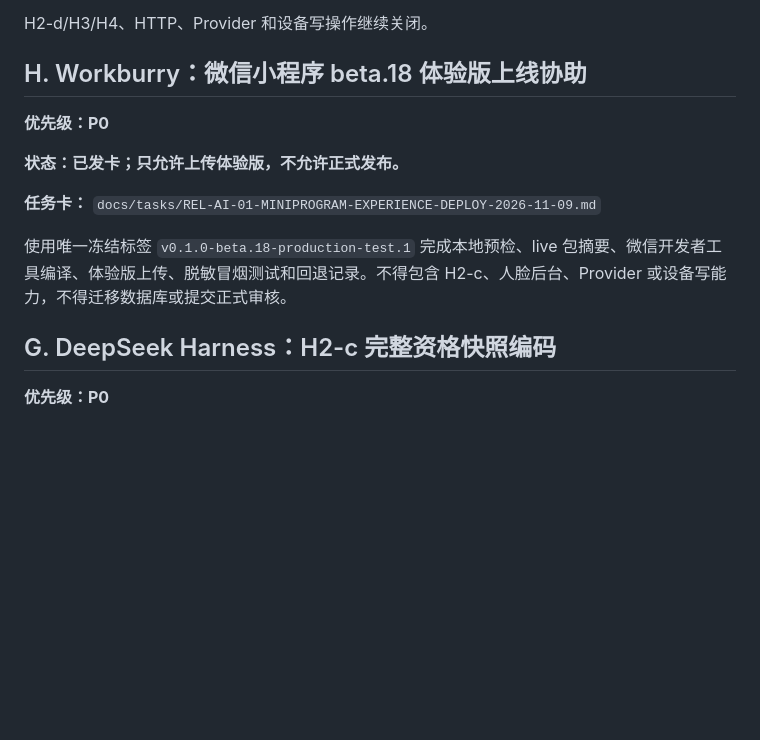
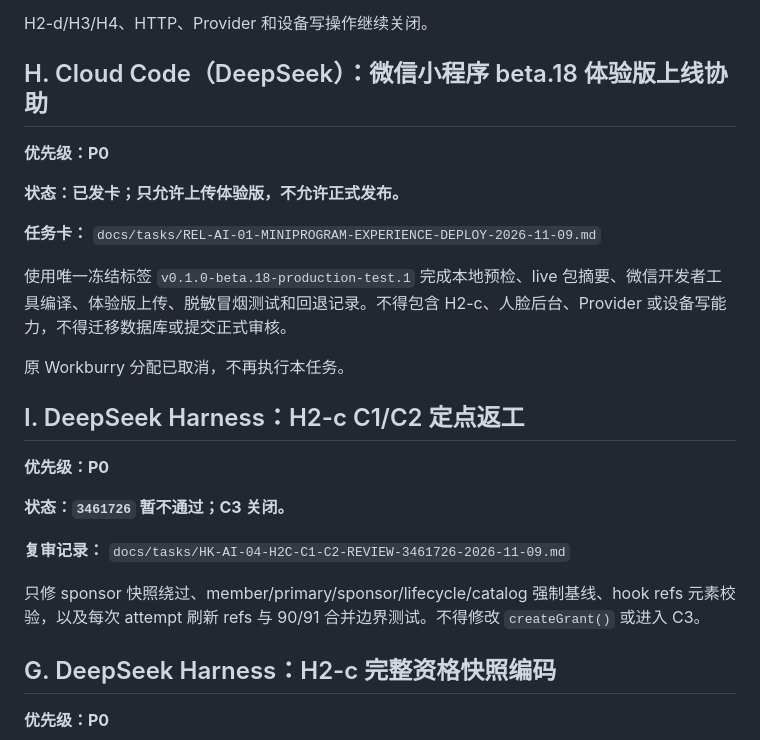
Before and after one commit to 1997dmsu-sketch/SMART-PM, a Markdown page: docs/tasks/HK-AI-NEXT-ASSIGNMENT-2026-11-07.md, the part around the change. GitHub-like rendering; blank space fills up the shorter version.

Commit message:
docs(review): block H2-c C3 and reassign deployment

```diff
--- a/docs/tasks/HK-AI-NEXT-ASSIGNMENT-2026-11-07.md
+++ b/docs/tasks/HK-AI-NEXT-ASSIGNMENT-2026-11-07.md
@@ -108,7 +108,7 @@
 
 H2-d/H3/H4、HTTP、Provider 和设备写操作继续关闭。
 
-## H. Workburry：微信小程序 beta.18 体验版上线协助
+## H. Cloud Code（DeepSeek）：微信小程序 beta.18 体验版上线协助
 
 **优先级：P0**
 
@@ -117,6 +117,18 @@ H2-d/H3/H4、HTTP、Provider 和设备写操作继续关闭。
 **任务卡：** `docs/tasks/REL-AI-01-MINIPROGRAM-EXPERIENCE-DEPLOY-2026-11-09.md`
 
 使用唯一冻结标签 `v0.1.0-beta.18-production-test.1` 完成本地预检、live 包摘要、微信开发者工具编译、体验版上传、脱敏冒烟测试和回退记录。不得包含 H2-c、人脸后台、Provider 或设备写能力，不得迁移数据库或提交正式审核。
+
+原 Workburry 分配已取消，不再执行本任务。
+
+## I. DeepSeek Harness：H2-c C1/C2 定点返工
+
+**优先级：P0**
+
+**状态：`3461726` 暂不通过；C3 关闭。**
+
+**复审记录：** `docs/tasks/HK-AI-04-H2C-C1-C2-REVIEW-3461726-2026-11-09.md`
+
+只修 sponsor 快照绕过、member/primary/sponsor/lifecycle/catalog 强制基线、hook refs 元素校验，以及每次 attempt 刷新 refs 与 90/91 合并边界测试。不得修改 `createGrant()` 或进入 C3。
 
 ## G. DeepSeek Harness：H2-c 完整资格快照编码
 
```
Also changed, not shown: docs/tasks/HK-AI-04-H2C-C1-C2-REVIEW-3461726-2026-11-09.md (added, +82 -0 lines), docs/tasks/REL-AI-01-MINIPROGRAM-EXPERIENCE-DEPLOY-2026-11-09.md (+2 -2 lines).
